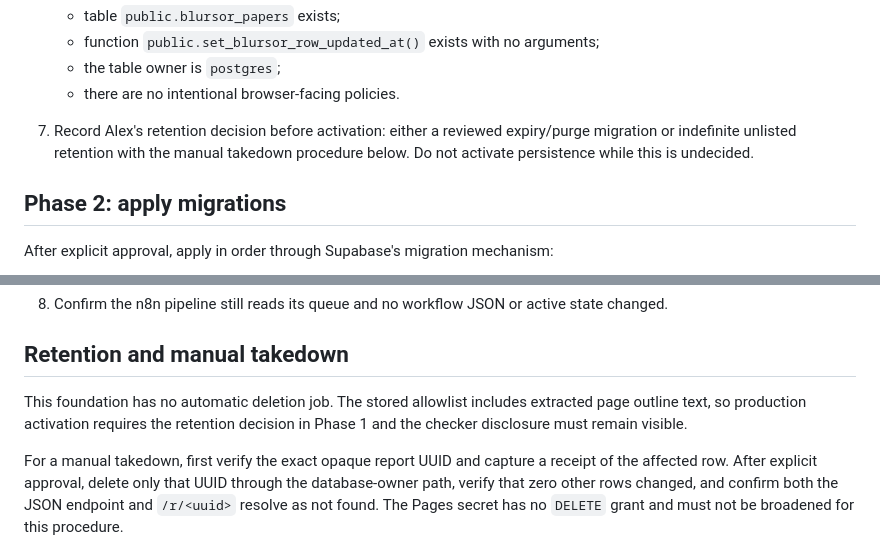
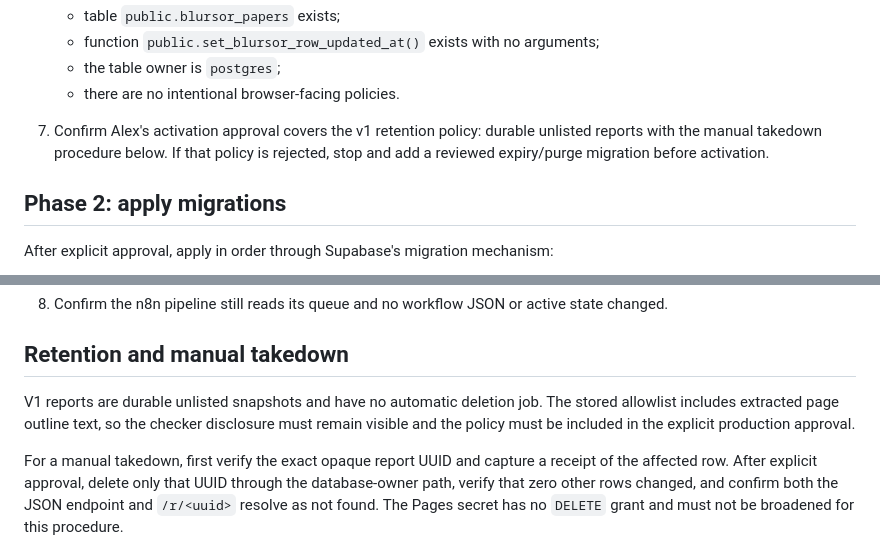
Before and after one commit to bdod-prod/blursor-site, a Markdown page: docs/report-foundation-runbook.md, 2 parts joined by grey strips. Rendered like a GitHub page.

Commit message:
docs: define durable report retention

```diff
--- a/docs/report-foundation-runbook.md
+++ b/docs/report-foundation-runbook.md
@@ -49,7 +49,7 @@ The code temporarily accepts a legacy JWT in `SUPABASE_SERVICE_ROLE_KEY` when mi
    - function `public.set_blursor_row_updated_at()` exists with no arguments;
    - the table owner is `postgres`;
    - there are no intentional browser-facing policies.
-7. Record Alex's retention decision before activation: either a reviewed expiry/purge migration or indefinite unlisted retention with the manual takedown procedure below. Do not activate persistence while this is undecided.
+7. Confirm Alex's activation approval covers the v1 retention policy: durable unlisted reports with the manual takedown procedure below. If that policy is rejected, stop and add a reviewed expiry/purge migration before activation.
 
 ## Phase 2: apply migrations
 
@@ -173,7 +173,7 @@ After the approved production deploy, use a public, non-sensitive test page. Thi
 
 ## Retention and manual takedown
 
-This foundation has no automatic deletion job. The stored allowlist includes extracted page outline text, so production activation requires the retention decision in Phase 1 and the checker disclosure must remain visible.
+V1 reports are durable unlisted snapshots and have no automatic deletion job. The stored allowlist includes extracted page outline text, so the checker disclosure must remain visible and the policy must be included in the explicit production approval.
 
 For a manual takedown, first verify the exact opaque report UUID and capture a receipt of the affected row. After explicit approval, delete only that UUID through the database-owner path, verify that zero other rows changed, and confirm both the JSON endpoint and `/r/<uuid>` resolve as not found. The Pages secret has no `DELETE` grant and must not be broadened for this procedure.
 
```
Also changed, not shown: 1 other file.
